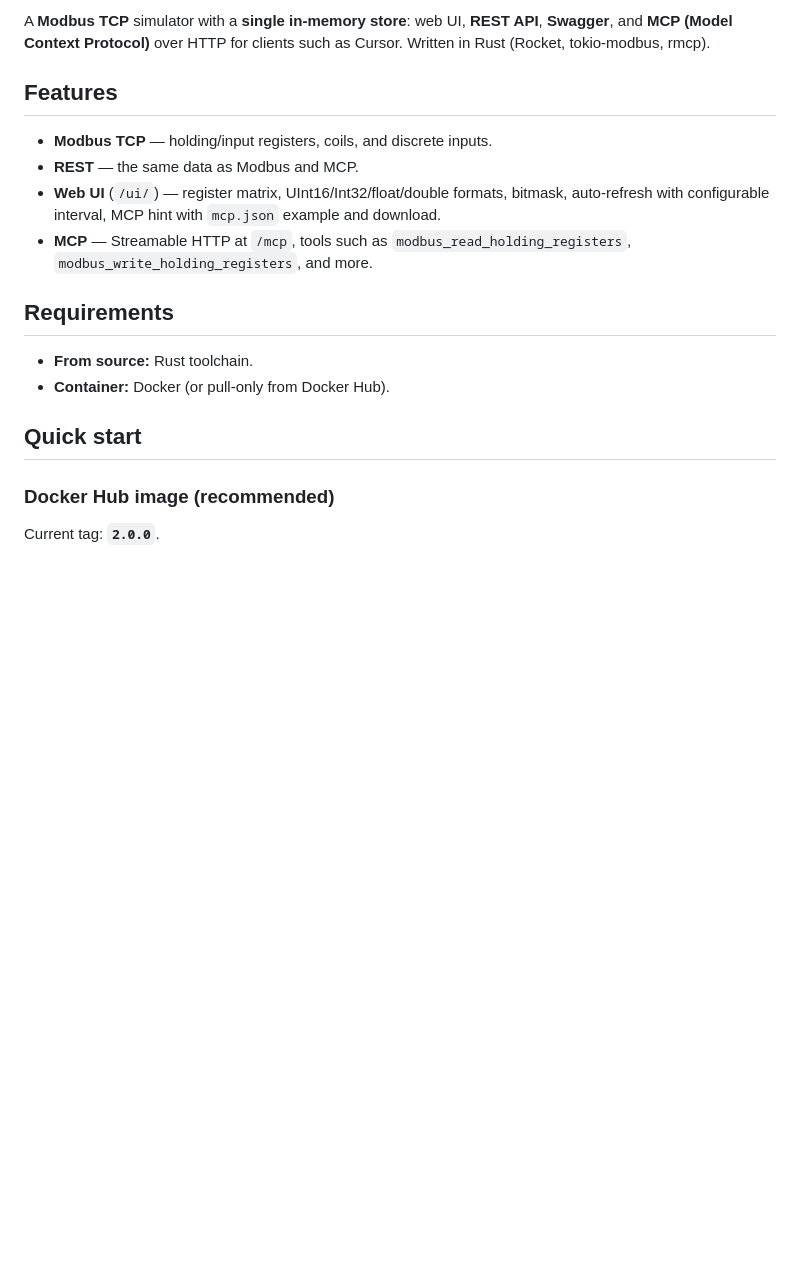
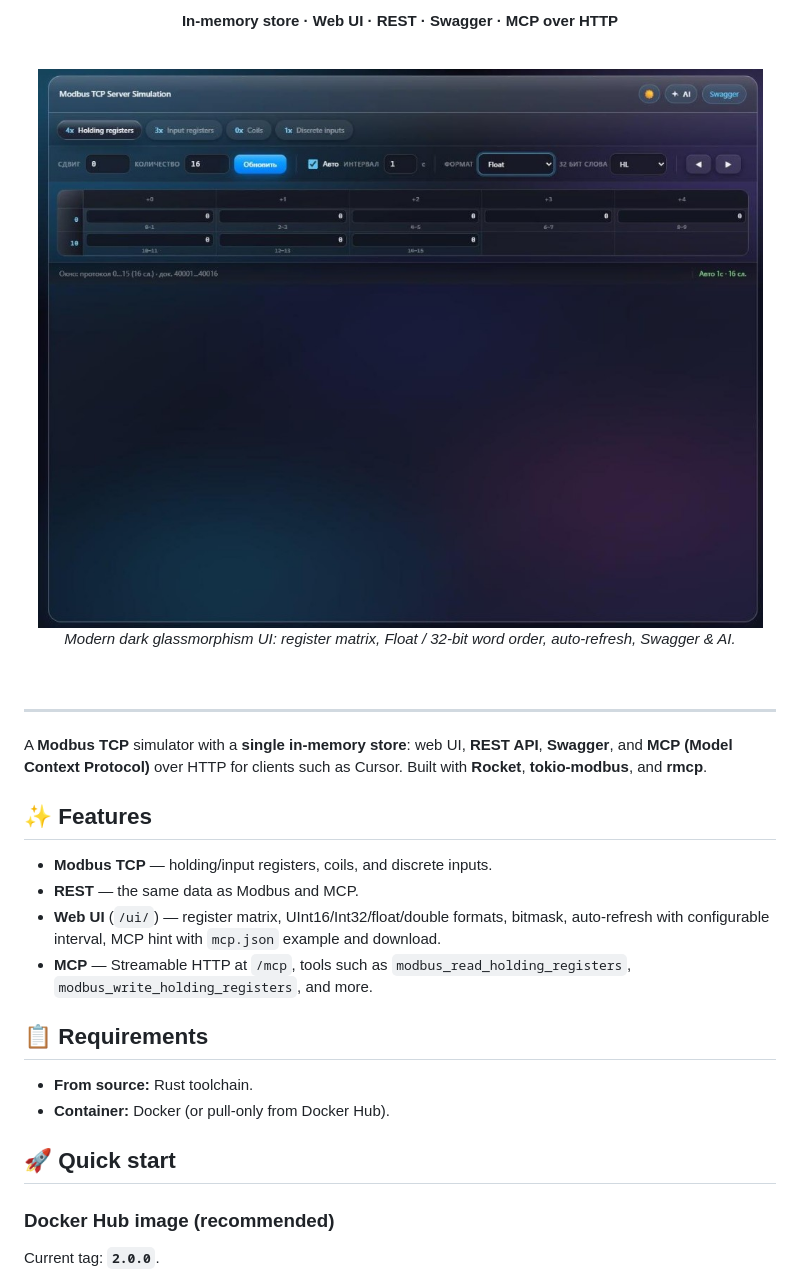
Before and after one commit to Allexd1992/modbus-tcp-simulation, a Markdown page: README.md, the part around one of its changes. Rendered like a GitHub page; pictures changed too: docs/web-ui.png (added); blank space fills up the shorter version.

Commit message:
docs: add web UI screenshot and refresh README layout
Made-with: Cursor

```diff
--- a/README.md
+++ b/README.md
@@ -4,19 +9,33 @@
 
-A **Modbus TCP** simulator with a **single in-memory store**: web UI, **REST API**, **Swagger**, and **MCP (Model Context Protocol)** over HTTP for clients such as Cursor. Written in Rust (Rocket, tokio-modbus, rmcp).
+**In-memory store · Web UI · REST · Swagger · MCP over HTTP**
 
-## Features
+<br/>
+
+<img src="docs/web-ui.png" alt="Modbus TCP Server Simulation — web dashboard" width="920"/>
+
+*Modern dark glassmorphism UI: register matrix, Float / 32-bit word order, auto-refresh, Swagger & AI.*
+
+<br/>
+
+</div>
+
+---
+
+A **Modbus TCP** simulator with a **single in-memory store**: web UI, **REST API**, **Swagger**, and **MCP (Model Context Protocol)** over HTTP for clients such as Cursor. Built with **Rocket**, **tokio-modbus**, and **rmcp**.
+
+## ✨ Features
 
 - **Modbus TCP** — holding/input registers, coils, and discrete inputs.
 - **REST** — the same data as Modbus and MCP.
 - **Web UI** (`/ui/`) — register matrix, UInt16/Int32/float/double formats, bitmask, auto-refresh with configurable interval, MCP hint with `mcp.json` example and download.
 - **MCP** — Streamable HTTP at `/mcp`, tools such as `modbus_read_holding_registers`, `modbus_write_holding_registers`, and more.
 
-## Requirements
+## 📋 Requirements
 
 - **From source:** Rust toolchain.
 - **Container:** Docker (or pull-only from Docker Hub).
 
-## Quick start
+## 🚀 Quick start
 
 ### Docker Hub image (recommended)
 
```
Also changed, not shown: other parts of README.md (+16 -11 lines).
